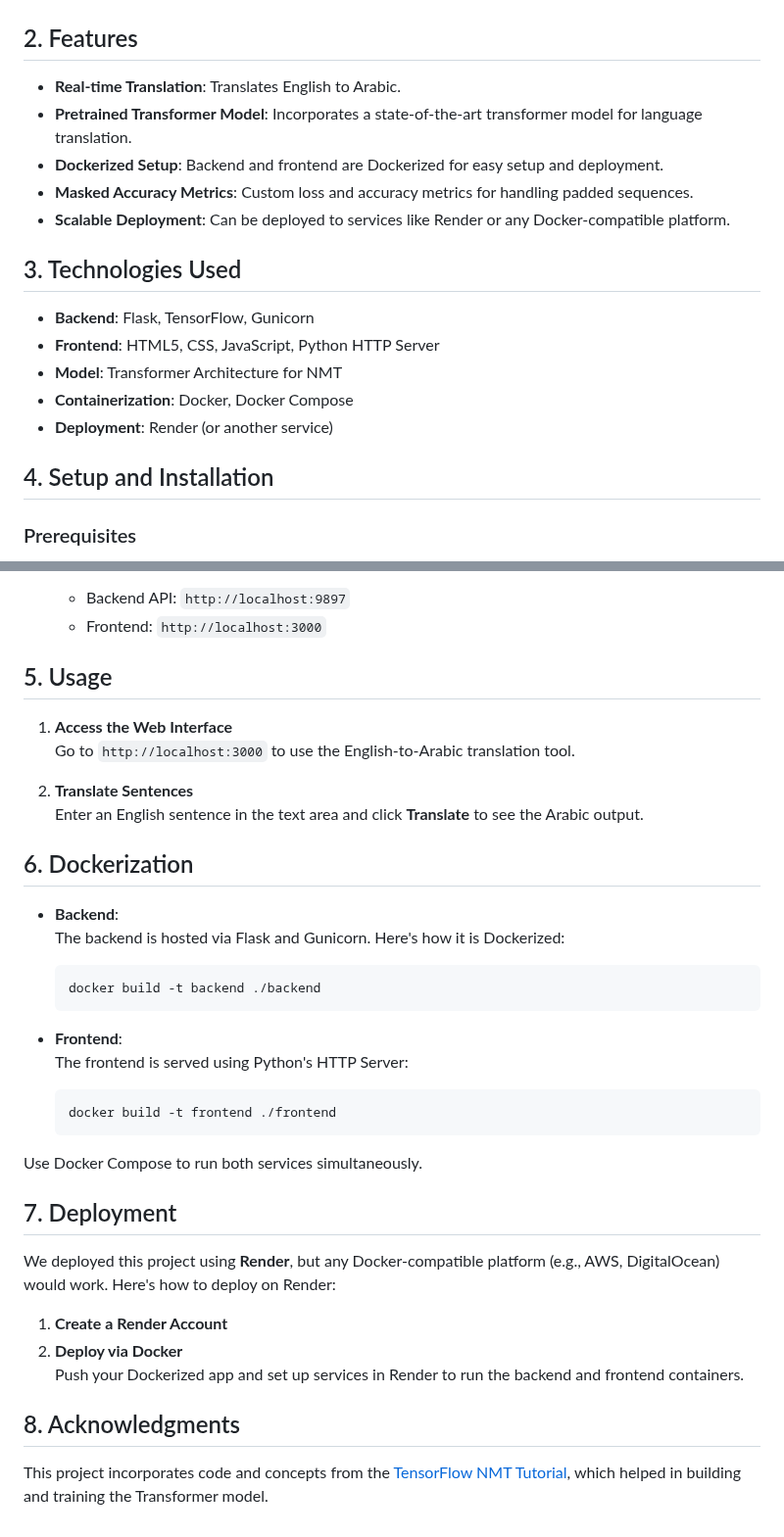
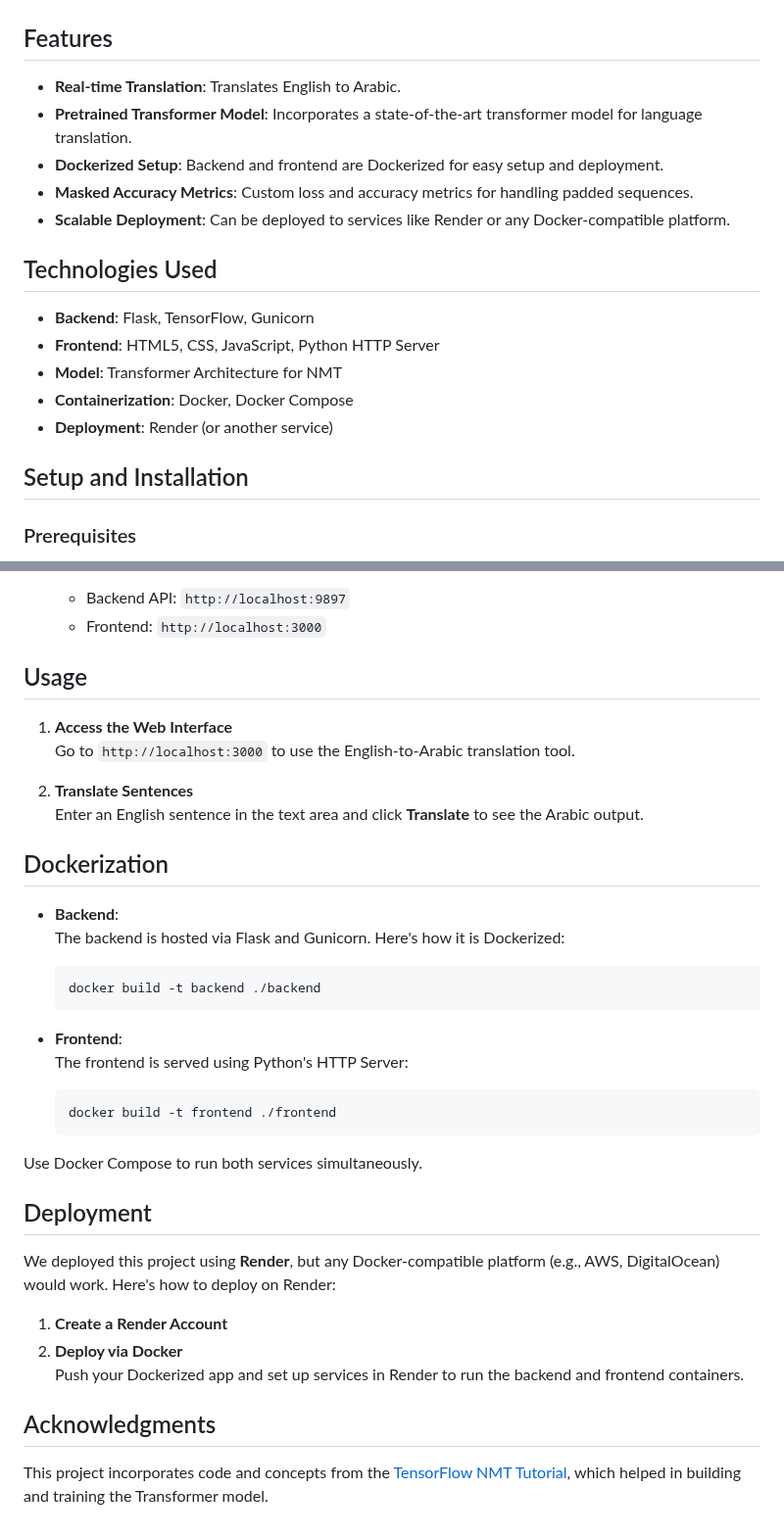
Before and after one commit to muhammed1k/English_Arabic_Translator_Transformer, a Markdown page: README.md, 2 parts joined by grey strips. Shown at 98% size. Rendered like a GitHub page.

Commit message:
inital commit

```diff
--- a/README.md
+++ b/README.md
@@ -16,21 +16,21 @@ This project is an **English-to-Arabic Neural Machine Translation (NMT)** system
 
 ![Demo](media/demo.gif)
 
-## 2. Features
+## Features
 - **Real-time Translation**: Translates English to Arabic.
 - **Pretrained Transformer Model**: Incorporates a state-of-the-art transformer model for language translation.
 - **Dockerized Setup**: Backend and frontend are Dockerized for easy setup and deployment.
 - **Masked Accuracy Metrics**: Custom loss and accuracy metrics for handling padded sequences.
 - **Scalable Deployment**: Can be deployed to services like Render or any Docker-compatible platform.
 
-## 3. Technologies Used
+## Technologies Used
 - **Backend**: Flask, TensorFlow, Gunicorn
 - **Frontend**: HTML5, CSS, JavaScript, Python HTTP Server
 - **Model**: Transformer Architecture for NMT
 - **Containerization**: Docker, Docker Compose
 - **Deployment**: Render (or another service)
 
-## 4. Setup and Installation
+## Setup and Installation
 
 ### Prerequisites
 - Install [Docker](https://docs.docker.com/get-docker/)
@@ -57,7 +57,7 @@ This project is an **English-to-Arabic Neural Machine Translation (NMT)** system
    - Backend API: `http://localhost:9897`
    - Frontend: `http://localhost:3000`
 
-## 5. Usage
+## Usage
 1. **Access the Web Interface**
    Go to `http://localhost:3000` to use the English-to-Arabic translation tool.
 
@@ -65,7 +65,7 @@ This project is an **English-to-Arabic Neural Machine Translation (NMT)** system
    Enter an English sentence in the text area and click **Translate** to see the Arabic output.
 
 
-## 6. Dockerization
+## Dockerization
 
 - **Backend**:
   The backend is hosted via Flask and Gunicorn. Here's how it is Dockerized:
@@ -81,12 +81,12 @@ This project is an **English-to-Arabic Neural Machine Translation (NMT)** system
 
 Use Docker Compose to run both services simultaneously.
 
-## 7. Deployment
+## Deployment
 We deployed this project using **Render**, but any Docker-compatible platform (e.g., AWS, DigitalOcean) would work. Here's how to deploy on Render:
 
 1. **Create a Render Account**
 2. **Deploy via Docker**
    Push your Dockerized app and set up services in Render to run the backend and frontend containers.
 
-## 8. Acknowledgments
+## Acknowledgments
 This project incorporates code and concepts from the [TensorFlow NMT Tutorial](https://www.tensorflow.org/tutorials/text/transformer), which helped in building and training the Transformer model.
```
Also changed, not shown: other parts of README.md (+2 -2 lines).
